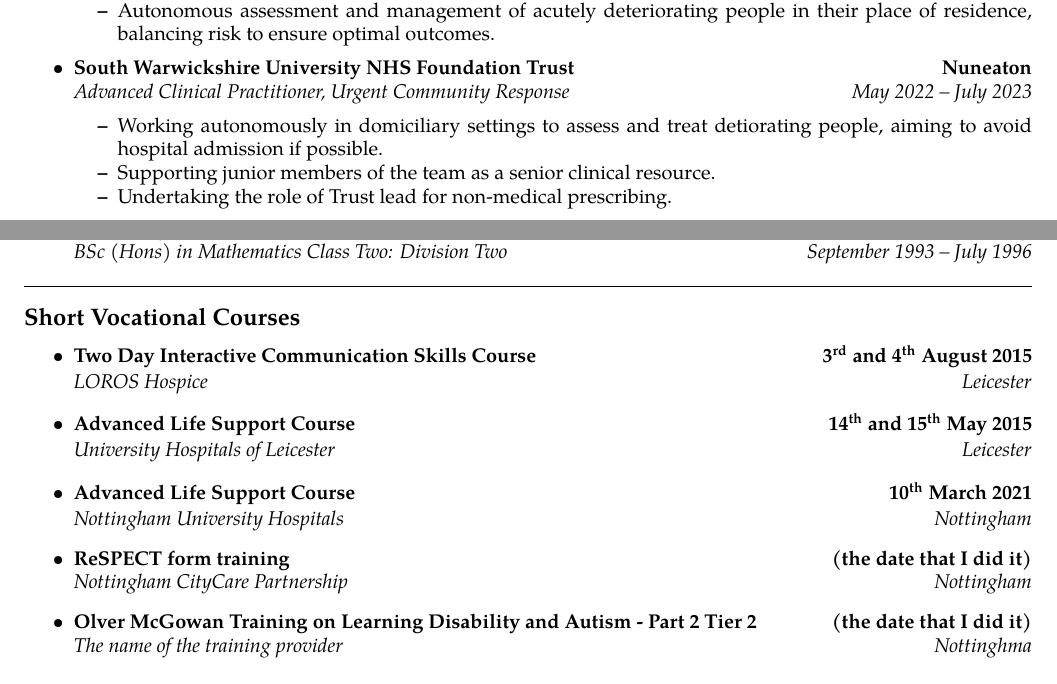
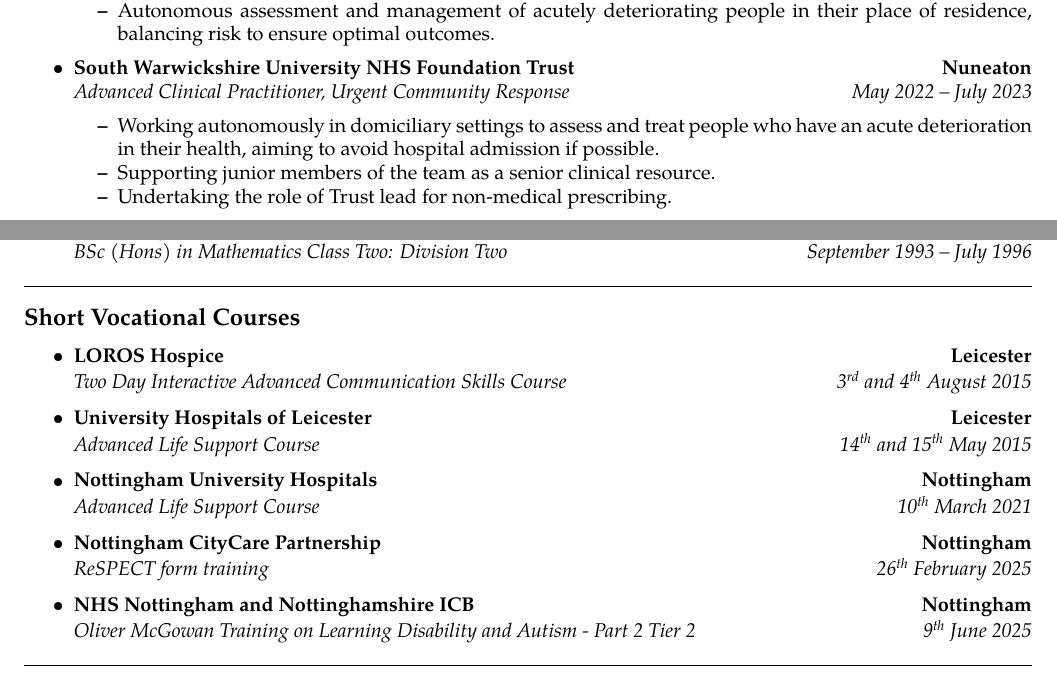
Before and after one commit to gregcartwright/cv, a LaTeX CV (cv.tex): two parts of pages 1 and 2 of 2, joined at a grey line, cut so that both start at the same text. Compiled offline with pdfLaTeX.

Commit message:
Added dates for vocational courses and corrected some errors.

```diff
--- a/cv.tex
+++ b/cv.tex
@@ -95,7 +95,7 @@
 		{\emph{Advanced Clinical Practitioner, Urgent Community Response}}
 		{\emph{May 2022 -- July 2023}}
 	\begin{itemize*}
-		\item Working autonomously in domiciliary settings to assess and treat detiorating people, aiming to avoid hospital admission if possible.
+		\item Working autonomously in domiciliary settings to assess and treat people who have an acute deterioration in their health, aiming to avoid hospital admission if possible.
 		\item Supporting junior members of the team as a senior clinical resource.
 		\item Undertaking the role of Trust lead for non-medical prescribing.
 	\end{itemize*}
@@ -242,48 +242,49 @@
 \subsection*{Short Vocational Courses}
 
 \begin{itemize}
+	\parskip=0.1em
 	\item
 	\headerrow
-		{\textbf{Two Day Interactive Communication Skills Course}}
-		{\textbf{3\textsuperscript{rd} and 4\textsuperscript{th} August 2015}}
+		{\textbf{LOROS Hospice}}
+		{\textbf{Leicester}}
 	\\
 	\headerrow
-		{\emph{LOROS Hospice}}
-		{\emph{Leicester}}
+		{\emph{Two Day Interactive Advanced Communication Skills Course}}
+		{\emph{3\textsuperscript{rd} and 4\textsuperscript{th} August 2015}}
+	\item
+	\headerrow
+		{\textbf{University Hospitals of Leicester}}
+		{\textbf{Leicester}}
+	\\
+	\headerrow
+		{\emph{Advanced Life Support Course}}
+		{\emph{14\textsuperscript{th} and 15\textsuperscript{th} May 2015}}
 
 	\item
 	\headerrow
-		{\textbf{Advanced Life Support Course}}
-		{\textbf{14\textsuperscript{th} and 15\textsuperscript{th} May 2015}}
+		{\textbf{Nottingham University Hospitals}}
+		{\textbf{Nottingham}}
 	\\
 	\headerrow
-		{\emph{University Hospitals of Leicester}}
-		{\emph{Leicester}}
-
+		{\emph{Advanced Life Support Course}}
+		{\emph{10\textsuperscript{th} March 2021}}
 	\item
 	\headerrow
-		{\textbf{Advanced Life Support Course}}
-		{\textbf{10\textsuperscript{th} March 2021}}
+		{\textbf{Nottingham CityCare Partnership}}
+		{\textbf{Nottingham}}
 	\\
 	\headerrow
-		{\emph{Nottingham University Hospitals}}
-		{\emph{Nottingham}}
+		{\emph{ReSPECT form training}}
+		{\emph{26\textsuperscript{th} February 2025}}
 	\item
 	\headerrow
-		{\textbf{ReSPECT form training}}
-		{\textbf{(the date that I did it)}}
+		{\textbf{NHS Nottingham and Nottinghamshire ICB}}
+		{\textbf{Nottingham}}
 	\\
 	\headerrow
-		{\emph{Nottingham CityCare Partnership}}
-		{\emph{Nottingham}}
-	\item
-	\headerrow
-		{\textbf{Olver McGowan Training on Learning Disability and Autism - Part 2 Tier 2}}
-		{\textbf{(the date that I did it)}}
-	\\
-	\headerrow
-		{\emph{The name of the training provider}}
-		{\emph{Nottinghma}}
+		{\emph{Oliver McGowan Training on Learning Disability and Autism - Part 2 Tier 2}}
+		{\emph{9\textsuperscript{th} June 2025}}
+\end{itemize}
+\hrule
 
-\end{itemize}
 \end{document}
```
